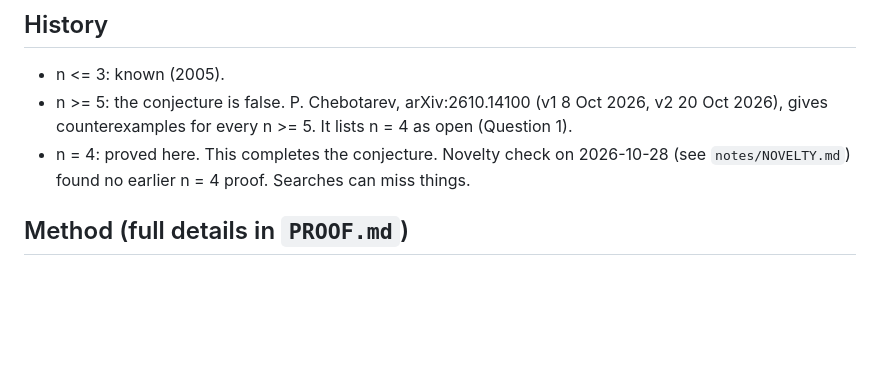
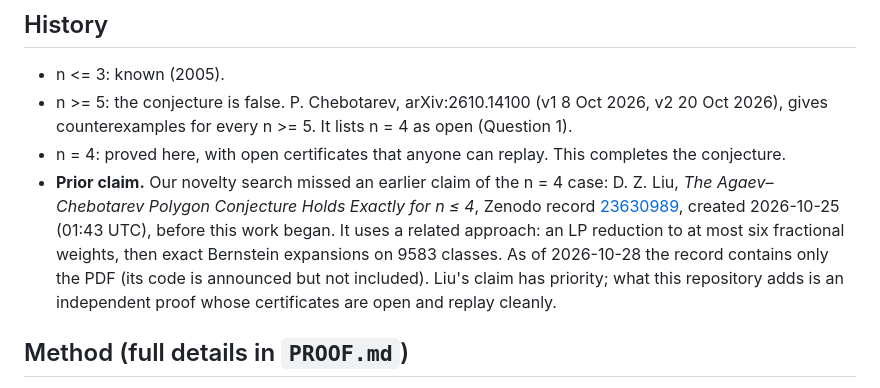
Before and after one commit to LeeMarshall1113/ai-math-results, a Markdown page: results/polygon-n4/README.md, the part around the change. Drawn GitHub-style; blank space fills up the shorter version.

Commit message:
polygon-n4: credit prior Zenodo claim by D. Z. Liu (record 23630989, 2026-10-25)
Co-Authored-By: Claude Opus 5.5 <noreply@anthropic.com>

```diff
--- a/results/polygon-n4/README.md
+++ b/results/polygon-n4/README.md
@@ -12,7 +12,8 @@ Conjecture 1 of R. Agaev and P. Chebotarev, *On the spectra of nonsymmetric Lapl
 
 - n <= 3: known (2005).
 - n >= 5: the conjecture is false. P. Chebotarev, arXiv:2610.14100 (v1 8 Oct 2026, v2 20 Oct 2026), gives counterexamples for every n >= 5. It lists n = 4 as open (Question 1).
-- n = 4: proved here. This completes the conjecture. Novelty check on 2026-10-28 (see `notes/NOVELTY.md`) found no earlier n = 4 proof. Searches can miss things.
+- n = 4: proved here, with open certificates that anyone can replay. This completes the conjecture.
+- **Prior claim.** Our novelty search missed an earlier claim of the n = 4 case: D. Z. Liu, *The Agaev–Chebotarev Polygon Conjecture Holds Exactly for n ≤ 4*, Zenodo record [23630989](https://zenodo.org/records/23630989), created 2026-10-25 (01:43 UTC), before this work began. It uses a related approach: an LP reduction to at most six fractional weights, then exact Bernstein expansions on 9583 classes. As of 2026-10-28 the record contains only the PDF (its code is announced but not included). Liu's claim has priority; what this repository adds is an independent proof whose certificates are open and replay cleanly.
 
 ## Method (full details in `PROOF.md`)
 
```
